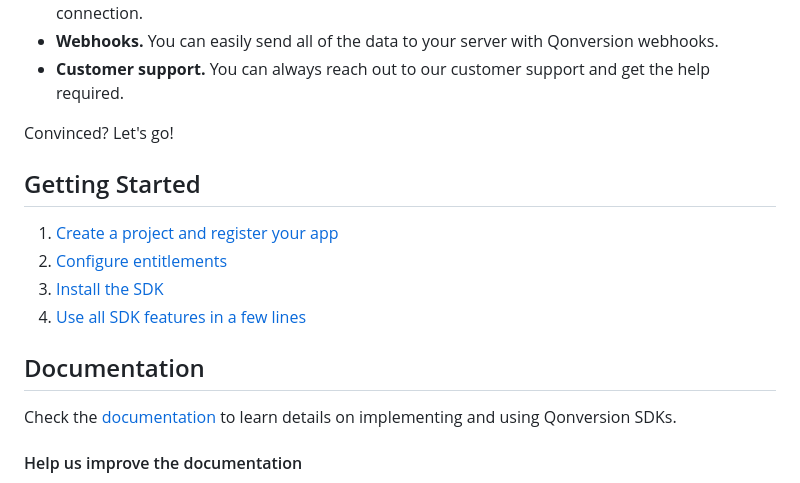
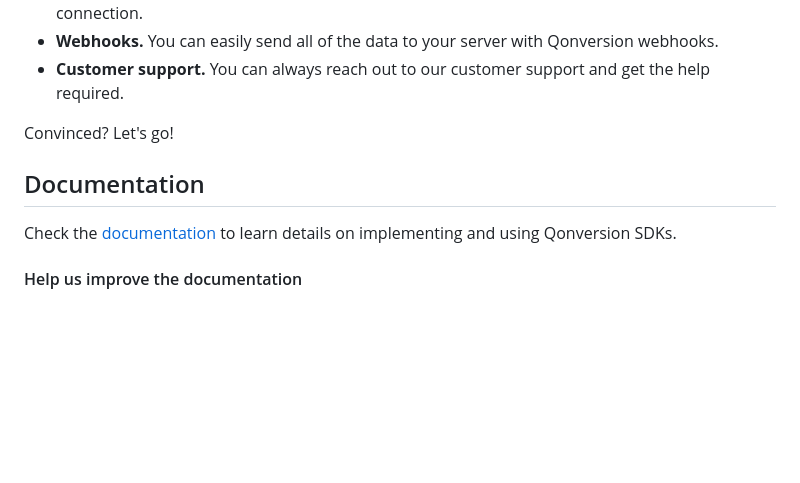
Before and after one commit to qonversion/cordova-plugin, a Markdown page: README.md, the part around the change printed below. Rendered like a GitHub page; blank space fills up the shorter version.

Commit message:
Update README.md (#19)

```diff
--- a/README.md
+++ b/README.md
@@ -84,12 +84,5 @@ Boost conversion rates with paywalls and in-app purchases A/B testing. Find the
 
 Convinced? Let's go!
 
-## Getting Started
-
-1. [Create a project and register your app](https://documentation.qonversion.io/docs/quickstart#1-create-a-project-and-register-your-app)
-2. [Configure entitlements](https://documentation.qonversion.io/docs/quickstart#2-configure-products--permissions-entitlements)
-3. [Install the SDK](https://documentation.qonversion.io/docs/cordova)
-4. [Use all SDK features in a few lines](https://documentation.qonversion.io/docs/using-the-sdks)
-
 ## Documentation
 
```
Also changed, not shown: other parts of README.md (+1 -1 lines).
